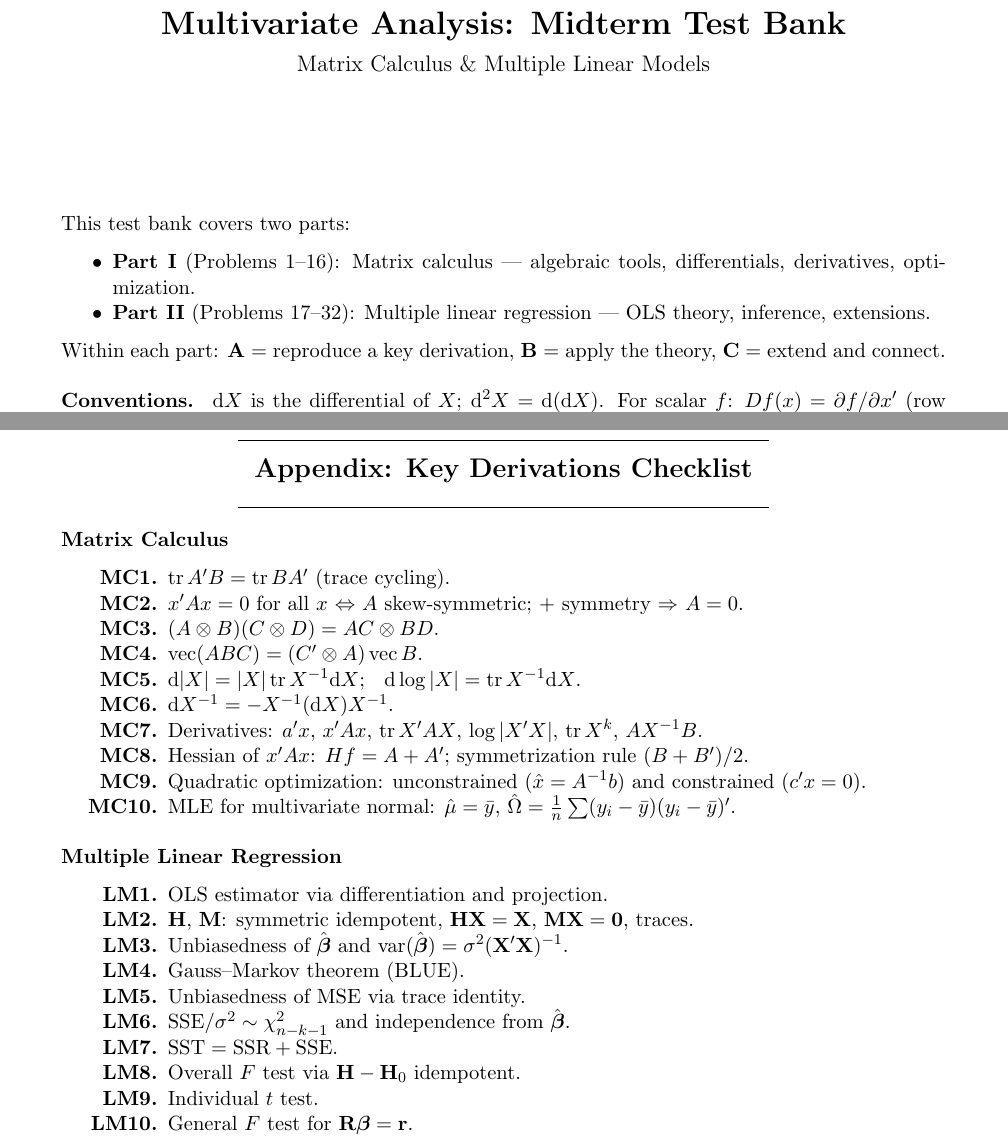
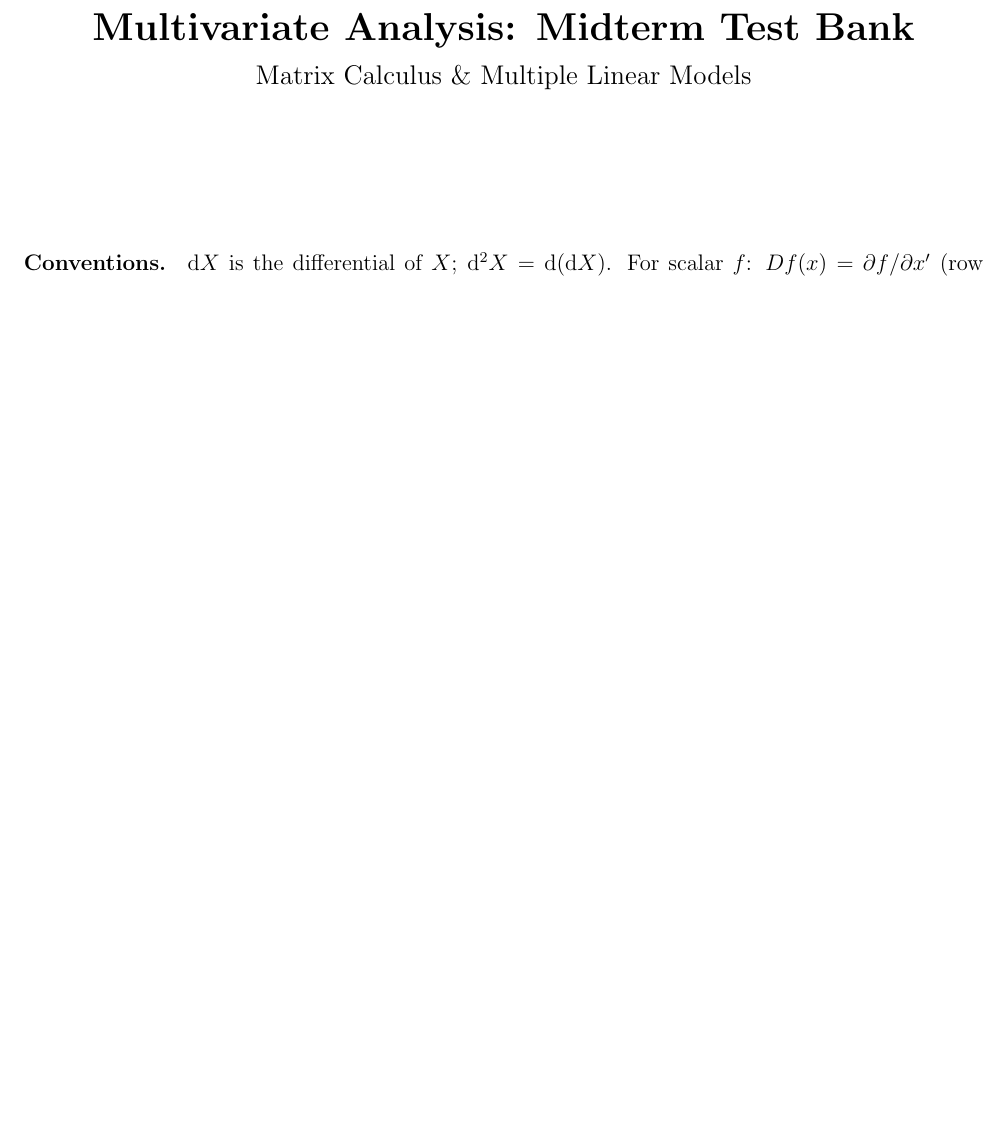
Before and after one commit to chang-ye-tu/mva, a LaTeX document (note/qa_mid.tex): two parts of pages 1 and 12 of 12 before the commit and part of page 1 of 11 after it, the two joined at a grey line, cut so that both start at the same text, the shorter picture padded with empty space. Compiled offline with pdfLaTeX.

Commit message:
Update clm, qa_mid

```diff
--- a/note/qa_mid.tex
+++ b/note/qa_mid.tex
@@ -1,5 +1,5 @@
-\documentclass[11pt,a4paper]{article}
-\usepackage[left=2.2cm,right=2.2cm,top=2cm,bottom=2cm]{geometry}
+\documentclass[12pt,a4paper]{article}
+\usepackage[margin=15mm]{geometry}
 \usepackage{amsmath,amsthm,amssymb,amsfonts}
 \usepackage{enumitem}
 \usepackage{xcolor}
@@ -60,12 +60,12 @@
 \begin{document}
 \maketitle
 
-\noindent This test bank covers two parts:
-\begin{itemize}[nosep]
-\item \textbf{Part I} (Problems 1--16): Matrix calculus --- algebraic tools, differentials, derivatives, optimization.
-\item \textbf{Part II} (Problems 17--32): Multiple linear regression --- OLS theory, inference, extensions.
-\end{itemize}
-Within each part: \textbf{A}~=~reproduce a key derivation, \textbf{B}~=~apply the theory, \textbf{C}~=~extend and connect.
+%\noindent This test bank covers two parts:
+%\begin{itemize}[nosep]
+%\item \textbf{Part I} (Problems 1--16): Matrix calculus --- algebraic tools, differentials, derivatives, optimization.
+%\item \textbf{Part II} (Problems 17--32): Multiple linear regression --- OLS theory, inference, extensions.
+%\end{itemize}
+%Within each part: \textbf{A}~=~reproduce a key derivation, \textbf{B}~=~apply the theory, \textbf{C}~=~extend and connect.
 
 \medskip\noindent\textbf{Conventions.}\; $\dd X$ is the differential of $X$; $\dd^2 X = \dd(\dd X)$. For scalar $f$: $Df(x) = \partial f/\partial x'$ (row vector); $Hf(x) = \partial^2 f/\partial x\,\partial x'$ (Hessian). For matrix $F(X)$: $DF(X) = \partial\avec F/\partial(\avec X)'$. Let $e_i$ denote the $i$-th standard basis vector.
 
@@ -767,40 +767,40 @@ Substituting: $\hat{\bb}_R = \hat{\bb} - (\bX'\bX)^{-1}\bR'[\bR(\bX'\bX)^{-1}\bR
 \end{solution*}
 
 %=============================================================================
-\newpage
-\begin{center}
-\rule{0.6\textwidth}{0.4pt}\\[2mm]
-{\Large\bfseries Appendix: Key Derivations Checklist}\\[1mm]
-\rule{0.6\textwidth}{0.4pt}
-\end{center}
-
-\noindent\textbf{Matrix Calculus}
-\begin{enumerate}[label=\textbf{MC\arabic*.},leftmargin=2cm,nosep]
-\item $\tr A'B = \tr BA'$ (trace cycling).
-\item $x'Ax = 0$ for all $x$ $\Leftrightarrow$ $A$ skew-symmetric; $+$ symmetry $\Rightarrow$ $A = 0$.
-\item $(A \otimes B)(C \otimes D) = AC \otimes BD$.
-\item $\avec(ABC) = (C' \otimes A)\avec B$.
-\item $\dd|X| = |X|\tr X^{-1}\dd X$; \; $\dd\log|X| = \tr X^{-1}\dd X$.
-\item $\dd X^{-1} = -X^{-1}(\dd X)X^{-1}$.
-\item Derivatives: $a'x$, $x'Ax$, $\tr X'AX$, $\log|X'X|$, $\tr X^k$, $AX^{-1}B$.
-\item Hessian of $x'Ax$: $Hf = A+A'$; symmetrization rule $(B+B')/2$.
-\item Quadratic optimization: unconstrained ($\hat{x} = A^{-1}b$) and constrained ($c'x = 0$).
-\item MLE for multivariate normal: $\hat\mu = \bar{y}$, $\hat\Omega = \frac{1}{n}\sum(y_i-\bar{y})(y_i-\bar{y})'$.
-\end{enumerate}
-
-\medskip
-\noindent\textbf{Multiple Linear Regression}
-\begin{enumerate}[label=\textbf{LM\arabic*.},leftmargin=2cm,nosep]
-\item OLS estimator via differentiation and projection.
-\item $\bH$, $\bM$: symmetric idempotent, $\bH\bX=\bX$, $\bM\bX=\bzero$, traces.
-\item Unbiasedness of $\hat\bb$ and $\var(\hat\bb) = \sigma^2(\bX'\bX)^{-1}$.
-\item Gauss--Markov theorem (BLUE).
-\item Unbiasedness of $\MSE$ via trace identity.
-\item $\SSE/\sigma^2 \sim \chi^2_{n-k-1}$ and independence from $\hat\bb$.
-\item $\SST = \SSR + \SSE$.
-\item Overall $F$ test via $\bH - \bH_0$ idempotent.
-\item Individual $t$ test.
-\item General $F$ test for $\bR\bb = \br$.
-\end{enumerate}
+%\newpage
+%\begin{center}
+%\rule{0.6\textwidth}{0.4pt}\\[2mm]
+%{\Large\bfseries Appendix: Key Derivations Checklist}\\[1mm]
+%\rule{0.6\textwidth}{0.4pt}
+%\end{center}
+%
+%\noindent\textbf{Matrix Calculus}
+%\begin{enumerate}[label=\textbf{MC\arabic*.},leftmargin=2cm,nosep]
+%\item $\tr A'B = \tr BA'$ (trace cycling).
+%\item $x'Ax = 0$ for all $x$ $\Leftrightarrow$ $A$ skew-symmetric; $+$ symmetry $\Rightarrow$ $A = 0$.
+%\item $(A \otimes B)(C \otimes D) = AC \otimes BD$.
+%\item $\avec(ABC) = (C' \otimes A)\avec B$.
+%\item $\dd|X| = |X|\tr X^{-1}\dd X$; \; $\dd\log|X| = \tr X^{-1}\dd X$.
+%\item $\dd X^{-1} = -X^{-1}(\dd X)X^{-1}$.
+%\item Derivatives: $a'x$, $x'Ax$, $\tr X'AX$, $\log|X'X|$, $\tr X^k$, $AX^{-1}B$.
+%\item Hessian of $x'Ax$: $Hf = A+A'$; symmetrization rule $(B+B')/2$.
+%\item Quadratic optimization: unconstrained ($\hat{x} = A^{-1}b$) and constrained ($c'x = 0$).
+%\item MLE for multivariate normal: $\hat\mu = \bar{y}$, $\hat\Omega = \frac{1}{n}\sum(y_i-\bar{y})(y_i-\bar{y})'$.
+%\end{enumerate}
+%
+%\medskip
+%\noindent\textbf{Multiple Linear Regression}
+%\begin{enumerate}[label=\textbf{LM\arabic*.},leftmargin=2cm,nosep]
+%\item OLS estimator via differentiation and projection.
+%\item $\bH$, $\bM$: symmetric idempotent, $\bH\bX=\bX$, $\bM\bX=\bzero$, traces.
+%\item Unbiasedness of $\hat\bb$ and $\var(\hat\bb) = \sigma^2(\bX'\bX)^{-1}$.
+%\item Gauss--Markov theorem (BLUE).
+%\item Unbiasedness of $\MSE$ via trace identity.
+%\item $\SSE/\sigma^2 \sim \chi^2_{n-k-1}$ and independence from $\hat\bb$.
+%\item $\SST = \SSR + \SSE$.
+%\item Overall $F$ test via $\bH - \bH_0$ idempotent.
+%\item Individual $t$ test.
+%\item General $F$ test for $\bR\bb = \br$.
+%\end{enumerate}
 
 \end{document}
```
Also changed, not shown: note/clm.tex (+13 -13 lines), note/clm.pdf, note/qa_mid.pdf.
